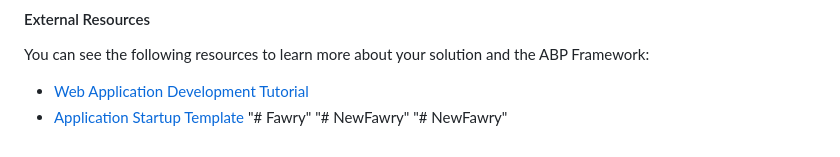
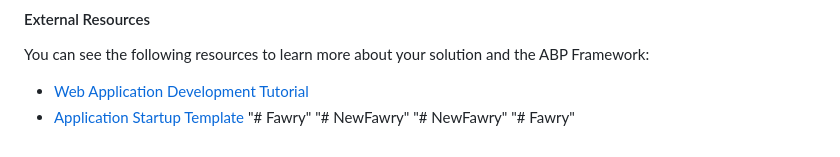
Before and after one commit to Zeyad-Elnagar/Fawry, a Markdown page: README.md, the part around the change. Rendered like a GitHub page.

```diff
--- a/README.md
+++ b/README.md
@@ -68,3 +68,4 @@ You can see the following resources to learn more about your solution and the AB
 "# Fawry"
 "# NewFawry"
 "# NewFawry"
+"# Fawry"
```
